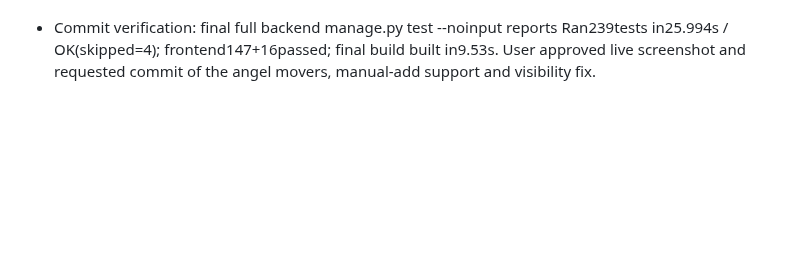
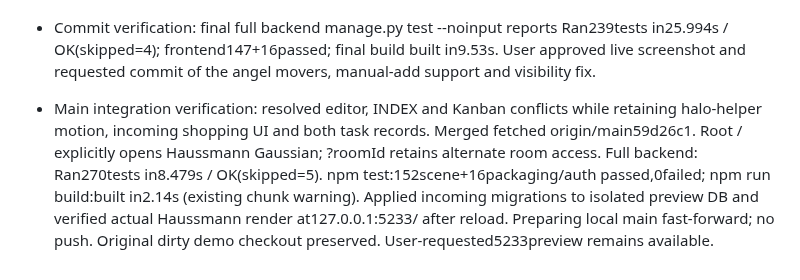
Before and after one commit to LeeSinLiang/FRIDAY, a Markdown page: TODO_SIN.md, the part around the change. Drawn GitHub-style; blank space fills up the shorter version.

Commit message:
Record Gaussian and angel merge verification
Document conflict resolution against fetched main 59d26c1, preserving the Haussmann Gaussian default, alternate room query selection, angel motion and incoming shopping UI. Record full backend/frontend checks, production build, isolated preview migrations and live browser verification. Preserve the dirty demo checkout and leave the requested preview available; no remote push is performed.

```diff
--- a/TODO_SIN.md
+++ b/TODO_SIN.md
@@ -365,3 +365,5 @@ Two additions, from Saketh. Please read the new "Merging close to the demo" sect
 - Visibility fix: user reported missing angels. New-add approach candidates now favor the camera-facing side, and choreography lasts longer (0.9s approach, at least2.4s push,1.2s celebration,0.9s departure). Added direction regression; frontend147+16tests pass, build passes. Actual browser screenshot of two halo helpers pushing captured in .scratch/friday-angels-live.png using development-only ?angelScreenshot pause. Temporary5234/8234capture stack stopped; user5233preview remains running.
 
 - Commit verification: final full backend manage.py test --noinput reports Ran239tests in25.994s / OK(skipped=4); frontend147+16passed; final build built in9.53s. User approved live screenshot and requested commit of the angel movers, manual-add support and visibility fix.
+
+- Main integration verification: resolved editor, INDEX and Kanban conflicts while retaining halo-helper motion, incoming shopping UI and both task records. Merged fetched origin/main59d26c1. Root / explicitly opens Haussmann Gaussian; ?roomId retains alternate room access. Full backend: Ran270tests in8.479s / OK(skipped=5). npm test:152scene+16packaging/auth passed,0failed; npm run build:built in2.14s (existing chunk warning). Applied incoming migrations to isolated preview DB and verified actual Haussmann render at127.0.0.1:5233/ after reload. Preparing local main fast-forward; no push. Original dirty demo checkout preserved. User-requested5233preview remains available.
```
